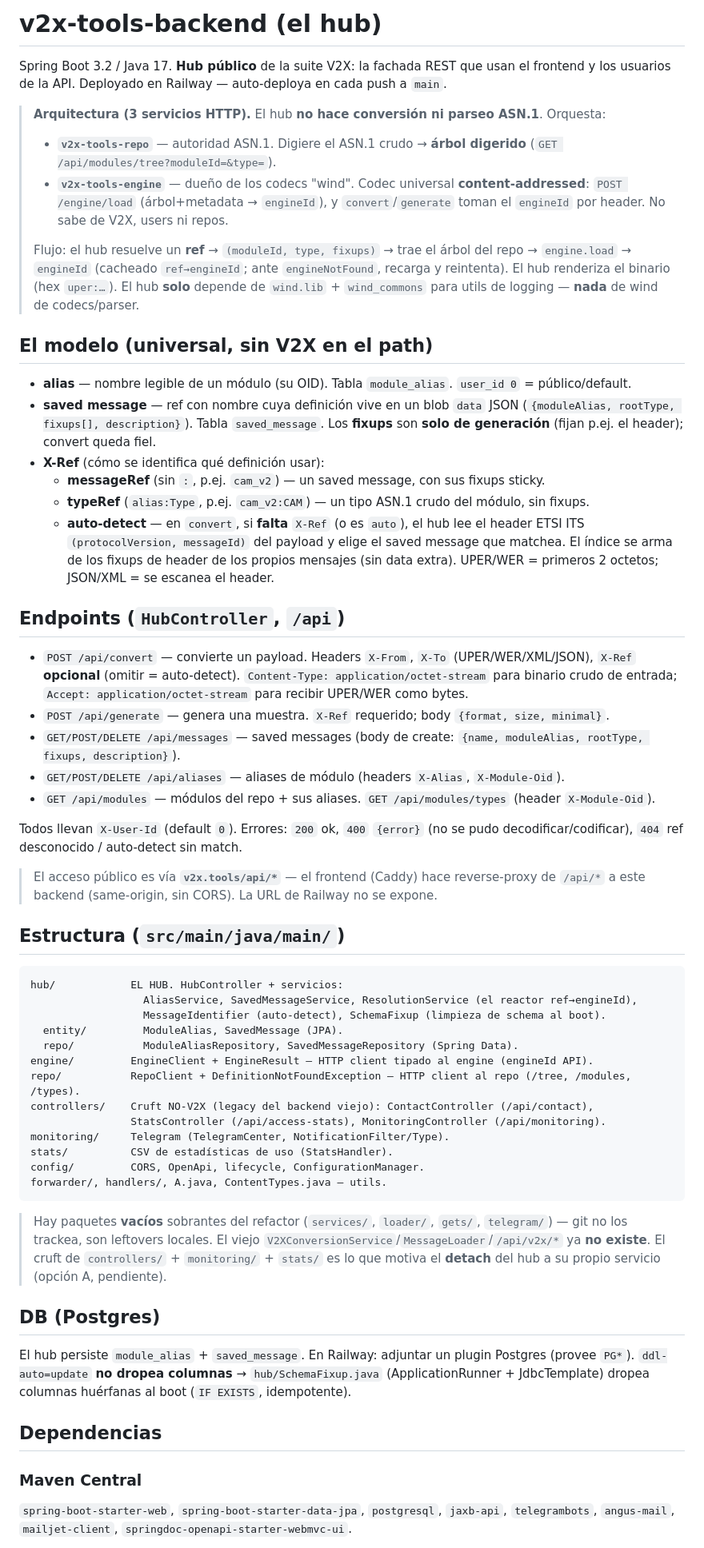
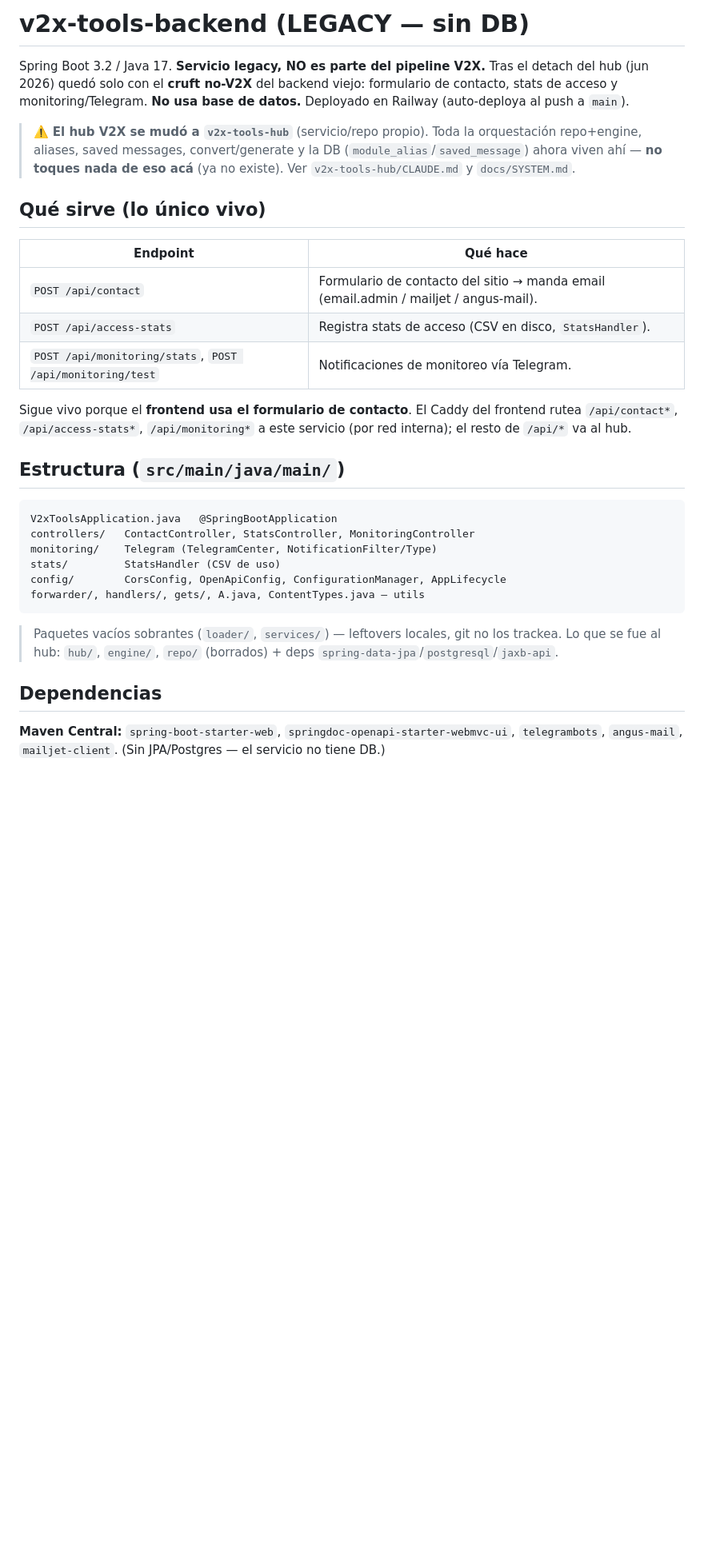
Before and after one commit to maxidigital/v2x-tools-backend, a Markdown page: CLAUDE.md, the part around one of its changes. Shown at 80% size. Rendered like a GitHub page; blank space fills up the shorter version.

Commit message:
docs: rewrite CLAUDE.md — backend is now legacy (no DB, cruft only)
The V2X hub moved to v2x-tools-hub. This service keeps only the non-V2X cruft
(contact form, access stats, monitoring/Telegram) and has no database. Doc now
reflects that: live endpoints, slim structure, no JPA/Postgres deps, points to
v2x-tools-hub for the hub.

Co-Authored-By: Claude Opus 4.8 <noreply@anthropic.com>

````diff
--- a/CLAUDE.md
+++ b/CLAUDE.md
@@ -1,78 +1,40 @@
-# v2x-tools-backend (el **hub**)
+# v2x-tools-backend (LEGACY — sin DB)
 
-Spring Boot 3.2 / Java 17. **Hub público** de la suite V2X: la fachada REST que usan el frontend y los
-usuarios de la API. Deployado en Railway — auto-deploya en cada push a `main`.
+Spring Boot 3.2 / Java 17. **Servicio legacy, NO es parte del pipeline V2X.** Tras el detach del hub
+(jun 2026) quedó solo con el **cruft no-V2X** del backend viejo: formulario de contacto, stats de acceso y
+monitoring/Telegram. **No usa base de datos.** Deployado en Railway (auto-deploya al push a `main`).
 
-> **Arquitectura (3 servicios HTTP).** El hub **no hace conversión ni parseo ASN.1**. Orquesta:
-> - **`v2x-tools-repo`** — autoridad ASN.1. Digiere el ASN.1 crudo → **árbol digerido** (`GET /api/modules/tree?moduleId=&type=`).
-> - **`v2x-tools-engine`** — dueño de los codecs "wind". Codec universal **content-addressed**: `POST /engine/load`
->   (árbol+metadata → `engineId`), y `convert`/`generate` toman el `engineId` por header. No sabe de V2X, users ni repos.
->
-> Flujo: el hub resuelve un **ref** → `(moduleId, type, fixups)` → trae el árbol del repo → `engine.load` → `engineId`
-> (cacheado `ref→engineId`; ante `engineNotFound`, recarga y reintenta). El hub renderiza el binario (hex `uper:…`).
-> El hub **solo** depende de `wind.lib` + `wind_commons` para utils de logging — **nada** de wind de codecs/parser.
+> ⚠️ **El hub V2X se mudó a `v2x-tools-hub`** (servicio/repo propio). Toda la orquestación repo+engine,
+> aliases, saved messages, convert/generate y la DB (`module_alias`/`saved_message`) ahora viven ahí —
+> **no toques nada de eso acá** (ya no existe). Ver `v2x-tools-hub/CLAUDE.md` y `docs/SYSTEM.md`.
 
-## El modelo (universal, sin V2X en el path)
+## Qué sirve (lo único vivo)
 
-- **alias** — nombre legible de un módulo (su OID). Tabla `module_alias`. `user_id 0` = público/default.
-- **saved message** — ref con nombre cuya definición vive en un blob `data` JSON
-  (`{moduleAlias, rootType, fixups[], description}`). Tabla `saved_message`. Los **fixups** son **solo de
-  generación** (fijan p.ej. el header); convert queda fiel.
-- **X-Ref** (cómo se identifica qué definición usar):
-  - **messageRef** (sin `:`, p.ej. `cam_v2`) — un saved message, con sus fixups sticky.
-  - **typeRef** (`alias:Type`, p.ej. `cam_v2:CAM`) — un tipo ASN.1 crudo del módulo, sin fixups.
-  - **auto-detect** — en `convert`, si **falta** `X-Ref` (o es `auto`), el hub lee el header ETSI ITS
-    `(protocolVersion, messageId)` del payload y elige el saved message que matchea. El índice se arma de
-    los fixups de header de los propios mensajes (sin data extra). UPER/WER = primeros 2 octetos; JSON/XML = se escanea el header.
+| Endpoint | Qué hace |
+|---|---|
+| `POST /api/contact` | Formulario de contacto del sitio → manda email (email.admin / mailjet / angus-mail). |
+| `POST /api/access-stats` | Registra stats de acceso (CSV en disco, `StatsHandler`). |
+| `POST /api/monitoring/stats`, `POST /api/monitoring/test` | Notificaciones de monitoreo vía Telegram. |
 
-## Endpoints (`HubController`, `/api`)
-
-- `POST /api/convert` — convierte un payload. Headers `X-From`, `X-To` (UPER/WER/XML/JSON), `X-Ref`
-  **opcional** (omitir = auto-detect). `Content-Type: application/octet-stream` para binario crudo de entrada;
-  `Accept: application/octet-stream` para recibir UPER/WER como bytes.
-- `POST /api/generate` — genera una muestra. `X-Ref` requerido; body `{format, size, minimal}`.
-- `GET/POST/DELETE /api/messages` — saved messages (body de create: `{name, moduleAlias, rootType, fixups, description}`).
-- `GET/POST/DELETE /api/aliases` — aliases de módulo (headers `X-Alias`, `X-Module-Oid`).
-- `GET /api/modules` — módulos del repo + sus aliases. `GET /api/modules/types` (header `X-Module-Oid`).
-
-Todos llevan `X-User-Id` (default `0`). Errores: `200` ok, `400` `{error}` (no se pudo decodificar/codificar),
-`404` ref desconocido / auto-detect sin match.
-
-> El acceso público es vía **`v2x.tools/api/*`** — el frontend (Caddy) hace reverse-proxy de `/api/*` a este
-> backend (same-origin, sin CORS). La URL de Railway no se expone.
+Sigue vivo porque el **frontend usa el formulario de contacto**. El Caddy del frontend rutea
+`/api/contact*`, `/api/access-stats*`, `/api/monitoring*` a este servicio (por red interna); el resto de
+`/api/*` va al hub.
 
 ## Estructura (`src/main/java/main/`)
 
 ```
-hub/            EL HUB. HubController + servicios:
-                  AliasService, SavedMessageService, ResolutionService (el reactor ref→engineId),
-                  MessageIdentifier (auto-detect), SchemaFixup (limpieza de schema al boot).
-  entity/         ModuleAlias, SavedMessage (JPA).
-  repo/           ModuleAliasRepository, SavedMessageRepository (Spring Data).
-engine/         EngineClient + EngineResult — HTTP client tipado al engine (engineId API).
-repo/           RepoClient + DefinitionNotFoundException — HTTP client al repo (/tree, /modules, /types).
-controllers/    Cruft NO-V2X (legacy del backend viejo): ContactController (/api/contact),
-                StatsController (/api/access-stats), MonitoringController (/api/monitoring).
-monitoring/     Telegram (TelegramCenter, NotificationFilter/Type).
-stats/          CSV de estadísticas de uso (StatsHandler).
-config/         CORS, OpenApi, lifecycle, ConfigurationManager.
-forwarder/, handlers/, A.java, ContentTypes.java — utils.
+V2xToolsApplication.java   @SpringBootApplication
+controllers/   ContactController, StatsController, MonitoringController
+monitoring/    Telegram (TelegramCenter, NotificationFilter/Type)
+stats/         StatsHandler (CSV de uso)
+config/        CorsConfig, OpenApiConfig, ConfigurationManager, AppLifecycle
+forwarder/, handlers/, gets/, A.java, ContentTypes.java — utils
 ```
-
-> Hay paquetes **vacíos** sobrantes del refactor (`services/`, `loader/`, `gets/`, `telegram/`) — git no los
-> trackea, son leftovers locales. El viejo `V2XConversionService`/`MessageLoader`/`/api/v2x/*` ya **no existe**.
-> El cruft de `controllers/` + `monitoring/` + `stats/` es lo que motiva el **detach** del hub a su propio
-> servicio (opción A, pendiente).
-
-## DB (Postgres)
-
-El hub persiste `module_alias` + `saved_message`. En Railway: adjuntar un plugin Postgres (provee `PG*`).
-`ddl-auto=update` **no dropea columnas** → `hub/SchemaFixup.java` (ApplicationRunner + JdbcTemplate) dropea
-columnas huérfanas al boot (`IF EXISTS`, idempotente).
+> Paquetes vacíos sobrantes (`loader/`, `services/`) — leftovers locales, git no los trackea.
+> Lo que se fue al hub: `hub/`, `engine/`, `repo/` (borrados) + deps `spring-data-jpa`/`postgresql`/`jaxb-api`.
 
 ## Dependencias
 
-### Maven Central
-`spring-boot-starter-web`, `spring-boot-starter-data-jpa`, `postgresql`, `jaxb-api`, `telegrambots`,
-`angus-mail`, `mailjet-client`, `springdoc-openapi-starter-webmvc-ui`.
+**Maven Central:** `spring-boot-starter-web`, `springdoc-openapi-starter-webmvc-ui`, `telegrambots`,
+`angus-mail`, `mailjet-client`. (Sin JPA/Postgres — el servicio no tiene DB.)
 
````
Also changed, not shown: other parts of CLAUDE.md (+12 -28 lines).
